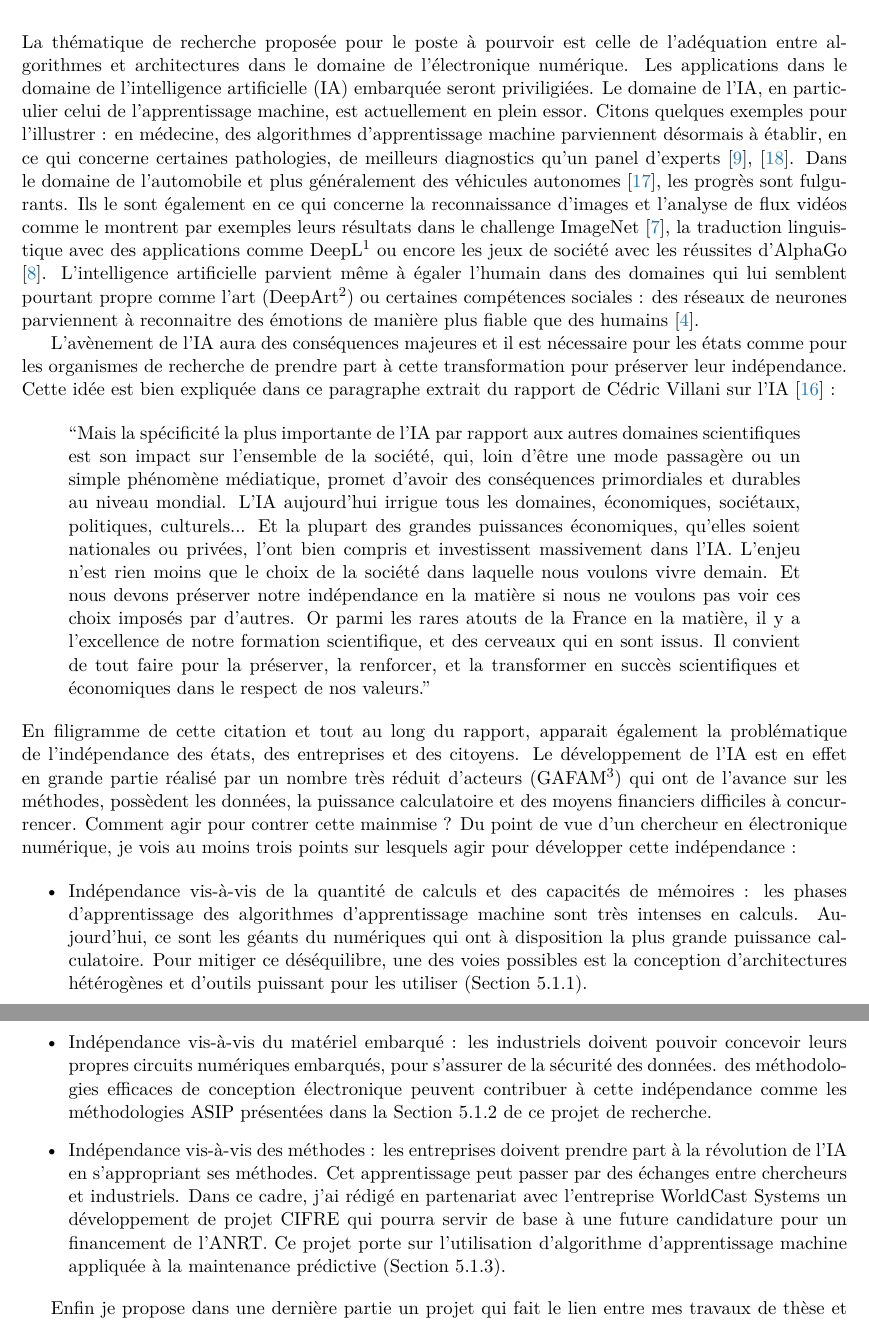
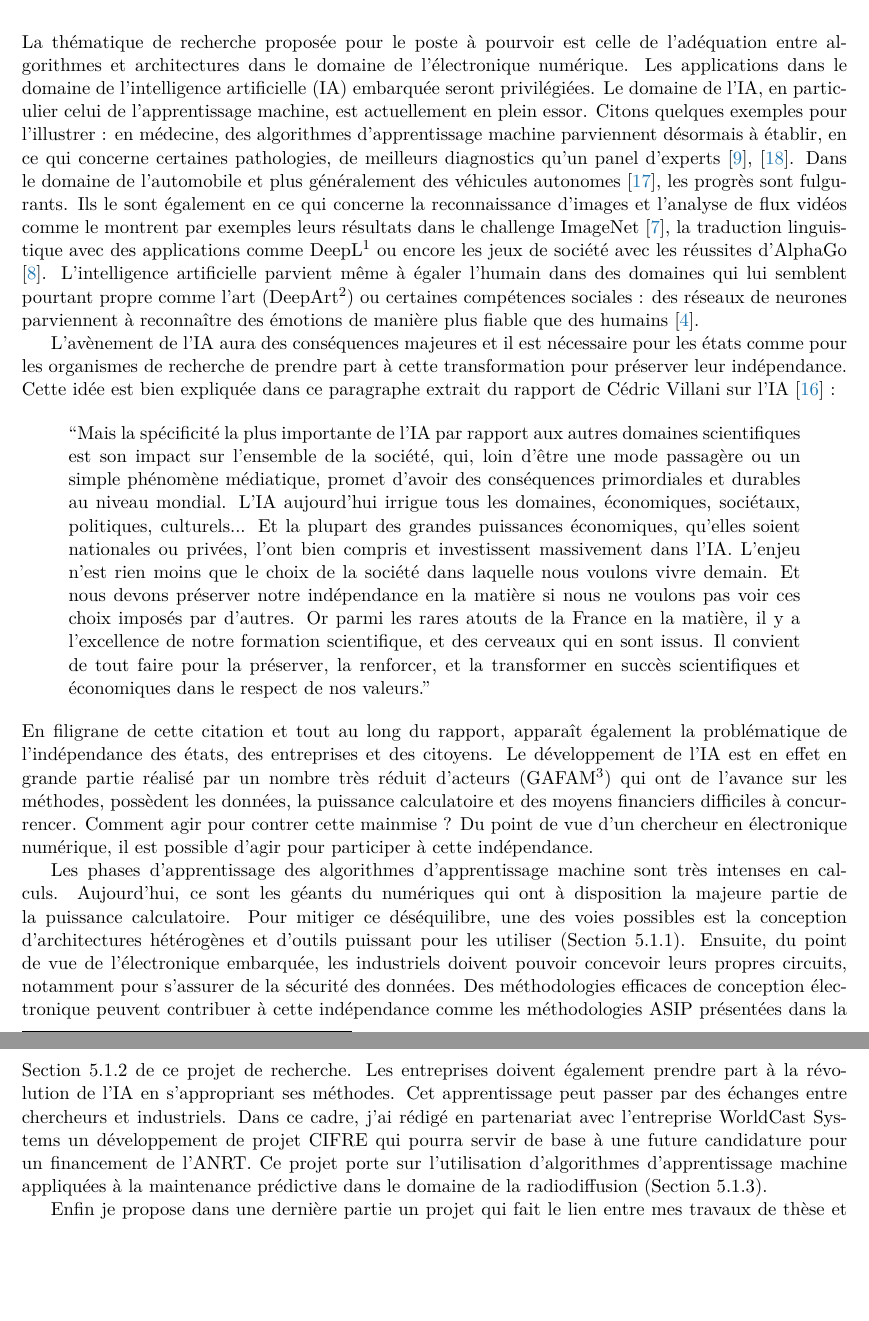
Before and after one commit to cadurosar/dossier_mcf, a LaTeX document (dossier_candidature_mcf_brest.tex, which reads parts/integration_brest.tex): two parts of pages 29 and 30 of 70, joined at a grey line, cut so that both start at the same text, the shorter picture padded with empty space. Compiled offline with pdfLaTeX; the source files are stored in an older character set and shown here as Unicode.

Commit message:
Minor improvements.

```diff
--- a/parts/integration_brest.tex
+++ b/parts/integration_brest.tex
@@ -4,21 +4,17 @@
 
 \subsection{Projet d'intégration en recherche}\vspace{2em}
 
-La thématique de recherche proposée pour le poste à pourvoir est celle de l'adéquation entre algorithmes et architectures dans le domaine de l'électronique numérique. Les applications dans le domaine de l'intelligence artificielle (IA) embarquée seront priviligiées. Le domaine de l'IA, en particulier celui de l'apprentissage machine, est actuellement en plein essor. Citons quelques exemples pour l'illustrer : en médecine, des algorithmes d'apprentissage machine parviennent désormais à établir, en ce qui concerne certaines pathologies, de meilleurs diagnostics qu'un panel d'experts \cite{esteva2017dermatologist,hannun2019cardiologist}. Dans le domaine de l'automobile et plus généralement des véhicules autonomes \cite{wang2018enhancing}, les progrès sont fulgurants. Ils le sont également en ce qui concerne la reconnaissance d'images et l'analyse de flux vidéos comme le montrent par exemples leurs résultats dans le challenge ImageNet \cite{ILSVRC15}, la traduction linguistique avec des applications comme DeepL\footnote{\url{https://www.deepl.com}} ou encore les jeux de société avec les réussites d'AlphaGo \cite{silver2016mastering}. L'intelligence artificielle parvient même à égaler l'humain dans des domaines qui lui semblent pourtant propre comme l'art (DeepArt\footnote{\url{https://deepart.io}}) ou certaines compétences sociales : des réseaux de neurones parviennent à reconnaitre des émotions de manière plus fiable que des humains \cite{janssen2013machines}.
+La thématique de recherche proposée pour le poste à pourvoir est celle de l'adéquation entre algorithmes et architectures dans le domaine de l'électronique numérique. Les applications dans le domaine de l'intelligence artificielle (IA) embarquée seront privilégiées. Le domaine de l'IA, en particulier celui de l'apprentissage machine, est actuellement en plein essor. Citons quelques exemples pour l'illustrer : en médecine, des algorithmes d'apprentissage machine parviennent désormais à établir, en ce qui concerne certaines pathologies, de meilleurs diagnostics qu'un panel d'experts \cite{esteva2017dermatologist,hannun2019cardiologist}. Dans le domaine de l'automobile et plus généralement des véhicules autonomes \cite{wang2018enhancing}, les progrès sont fulgurants. Ils le sont également en ce qui concerne la reconnaissance d'images et l'analyse de flux vidéos comme le montrent par exemples leurs résultats dans le challenge ImageNet \cite{ILSVRC15}, la traduction linguistique avec des applications comme DeepL\footnote{\url{https://www.deepl.com}} ou encore les jeux de société avec les réussites d'AlphaGo \cite{silver2016mastering}. L'intelligence artificielle parvient même à égaler l'humain dans des domaines qui lui semblent pourtant propre comme l'art (DeepArt\footnote{\url{https://deepart.io}}) ou certaines compétences sociales : des réseaux de neurones parviennent à reconnaître des émotions de manière plus fiable que des humains \cite{janssen2013machines}.
 
 L'avènement de l'IA aura des conséquences majeures et il est nécessaire pour les états comme pour les organismes de recherche de prendre part à cette transformation pour préserver leur indépendance. Cette idée est bien expliquée dans ce paragraphe extrait du rapport de Cédric Villani sur l'IA \cite{villani2018donner} :
 
 \begin{quote}
 	\og Mais la spécificité la plus importante de l'IA par rapport aux autres domaines scientifiques est son impact sur l'ensemble de la société, qui, loin d'être une mode passagère ou un simple phénomène médiatique, promet d'avoir des conséquences primordiales et durables au niveau mondial. L'IA aujourd'hui irrigue tous les domaines, économiques, sociétaux, politiques, culturels... Et la plupart des grandes puissances économiques, qu'elles soient nationales ou privées, l'ont bien compris et investissent massivement dans l'IA. L'enjeu n'est rien moins que le choix de la société dans laquelle nous voulons vivre demain. Et nous devons préserver notre indépendance en la matière si nous ne voulons pas voir ces choix imposés par d'autres. Or parmi les rares atouts de la France en la matière, il y a l'excellence de notre formation scientifique, et des cerveaux qui en sont issus. Il convient de tout faire pour la préserver, la renforcer, et la transformer en succès scientifiques et économiques dans le respect de nos valeurs.\fg
 \end{quote}
-En filigramme de cette citation et tout au long du rapport, apparait également la problématique de l'indépendance des états, des entreprises et des citoyens. Le développement de l'IA est en effet en grande partie réalisé par un nombre très réduit d'acteurs (GAFAM\footnote{Google, Amazon, Facebook, Apple, Microsoft}) qui ont de l'avance sur les méthodes, possèdent les données, la puissance calculatoire et des moyens financiers difficiles à concurrencer. Comment agir pour contrer cette mainmise ?
-Du point de vue d'un chercheur en électronique numérique, je vois au moins trois points sur lesquels agir pour développer cette indépendance :
+En filigrane de cette citation et tout au long du rapport, apparaît également la problématique de l'indépendance des états, des entreprises et des citoyens. Le développement de l'IA est en effet en grande partie réalisé par un nombre très réduit d'acteurs (GAFAM\footnote{Google, Amazon, Facebook, Apple, Microsoft}) qui ont de l'avance sur les méthodes, possèdent les données, la puissance calculatoire et des moyens financiers difficiles à concurrencer. Comment agir pour contrer cette mainmise ?
+Du point de vue d'un chercheur en électronique numérique, il est possible d'agir pour participer à cette indépendance.
 
-\begin{itemize}
-	\item Indépendance vis-à-vis de la quantité de calculs et des capacités de mémoires : les phases d'apprentissage des algorithmes d'apprentissage machine sont très intenses en calculs. Aujourd'hui, ce sont les géants du numériques qui ont à disposition la plus grande puissance calculatoire. Pour mitiger ce déséquilibre, une des voies possibles est la conception d'architectures hétérogènes et d'outils puissant pour les utiliser (Section \ref{subsubsec:archis_heterogenes}).
-	\item Indépendance vis-à-vis du matériel embarqué : les industriels doivent pouvoir concevoir leurs propres circuits numériques embarqués, pour s'assurer de la sécurité des données. des méthodologies efficaces de conception électronique peuvent contribuer à cette indépendance comme les méthodologies ASIP présentées dans la Section \ref{subsubsec:asip_ia} de ce projet de recherche.
-	\item Indépendance vis-à-vis des méthodes : les entreprises doivent prendre part à la révolution de l'IA en s'appropriant ses méthodes. Cet apprentissage peut passer par des échanges entre chercheurs et industriels. Dans ce cadre, j'ai rédigé en partenariat avec l'entreprise WorldCast Systems un développement de projet CIFRE qui pourra servir de base à une future candidature pour un financement de l'ANRT. Ce projet porte sur l'utilisation d'algorithme d'apprentissage machine appliquée à la maintenance prédictive (Section \ref{subsubsec:cifre}).
-\end{itemize}
+Les phases d'apprentissage des algorithmes d'apprentissage machine sont très intenses en calculs. Aujourd'hui, ce sont les géants du numériques qui ont à disposition la majeure partie de la puissance calculatoire. Pour mitiger ce déséquilibre, une des voies possibles est la conception d'architectures hétérogènes et d'outils puissant pour les utiliser (Section \ref{subsubsec:archis_heterogenes}). Ensuite, du point de vue de l'électronique embarquée, les industriels doivent pouvoir concevoir leurs propres circuits, notamment pour s'assurer de la sécurité des données. Des méthodologies efficaces de conception électronique peuvent contribuer à cette indépendance comme les méthodologies ASIP présentées dans la Section \ref{subsubsec:asip_ia} de ce projet de recherche. Les entreprises doivent également prendre part à la révolution de l'IA en s'appropriant ses méthodes. Cet apprentissage peut passer par des échanges entre chercheurs et industriels. Dans ce cadre, j'ai rédigé en partenariat avec l'entreprise WorldCast Systems un développement de projet CIFRE qui pourra servir de base à une future candidature pour un financement de l'ANRT. Ce projet porte sur l'utilisation d'algorithmes d'apprentissage machine appliquées à la maintenance prédictive dans le domaine de la radiodiffusion (Section \ref{subsubsec:cifre}).
 
 Enfin je propose dans une dernière partie un projet qui fait le lien entre mes travaux de thèse et d'ATER et la thématique de l'intelligence articielle. Il s'agit d'utiliser un logiciel de simulation de chaînes de communications pour entraîner un constructeur de codes correcteurs d'erreurs. Ce thème est décrit en Section \ref{subsubsec:ia_fec}.
 
```
Also changed, not shown: parts/integration_brest.tex (8 more changed lines).
